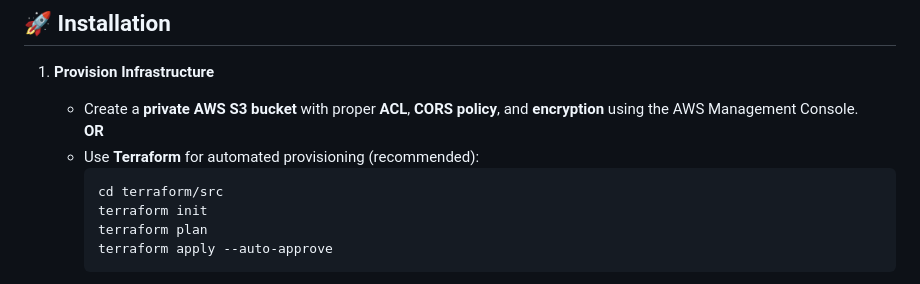
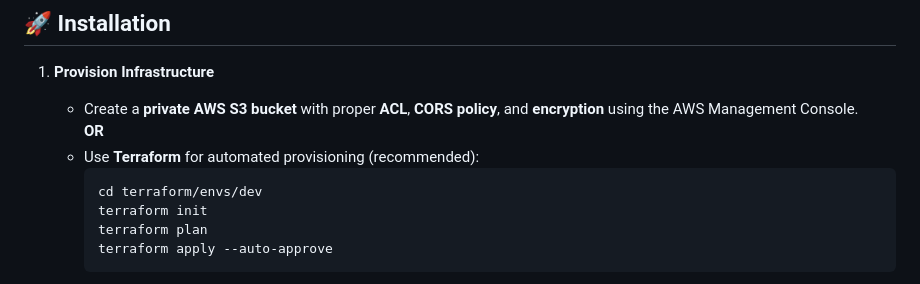
Before and after one commit to reju-1/better-start, a Markdown page: README.md, the part around the change. Drawn GitHub-style.

Commit message:
fix(README): small fix

````diff
--- a/README.md
+++ b/README.md
@@ -24,7 +24,7 @@ BetterStart is built on a **microservices architecture** for scalability and mai
    **OR**
    - Use **Terraform** for automated provisioning (recommended):
      ```bash
-     cd terraform/src
+     cd terraform/envs/dev
      terraform init
      terraform plan
      terraform apply --auto-approve
````
